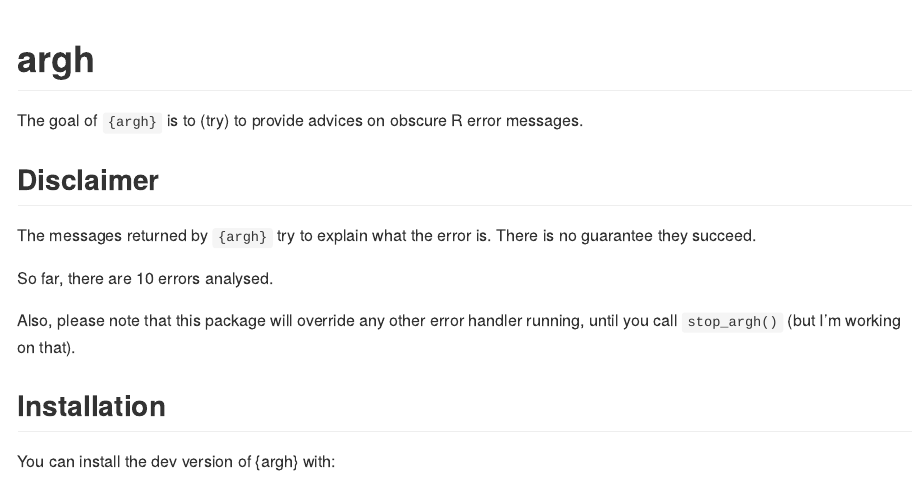
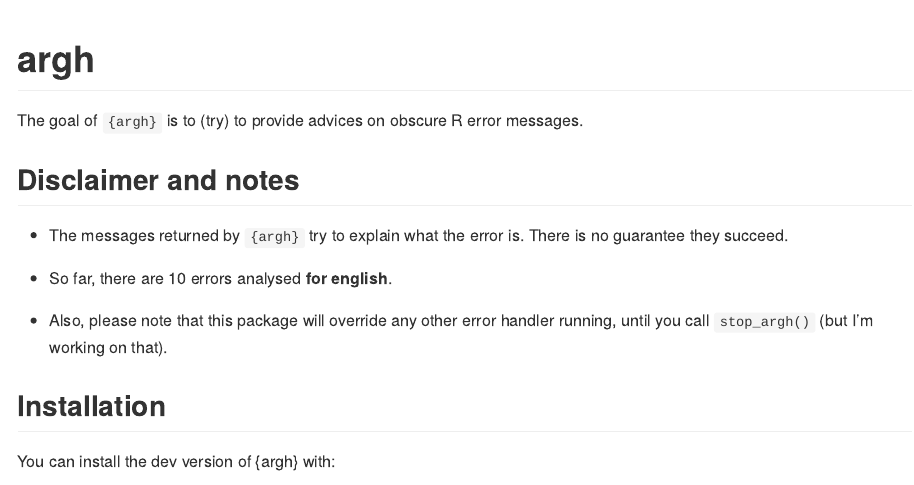
Before and after one commit to ColinFay/argh, an R Markdown document (README.Rmd): the page in a window 1100 px wide, from its top. Rendered offline with R 4.5, knitr and Pandoc, with nearby package versions.

Commit message:
doc update

```diff
--- a/README.Rmd
+++ b/README.Rmd
@@ -16,13 +16,13 @@ knitr::opts_chunk$set(
 
 The goal of `{argh}` is to (try) to provide advices on obscure R error messages.
 
-## Disclaimer
+## Disclaimer and notes
 
-The messages returned by `{argh}` try to explain what the error is. There is no guarantee they succeed.
++ The messages returned by `{argh}` try to explain what the error is. There is no guarantee they succeed.
 
-So far, there are `r nrow(read.csv("inst/en_errors.csv"))` errors analysed.
++ So far, there are `r nrow(read.csv("inst/en_errors.csv"))` errors analysed __for english__.
 
-Also, please note that this package will override any other error handler running, until you call `stop_argh()` (but I'm working on that).
++ Also, please note that this package will override any other error handler running, until you call `stop_argh()` (but I'm working on that).
 
 
 ## Installation
```
Also changed, not shown: 4 other files.
